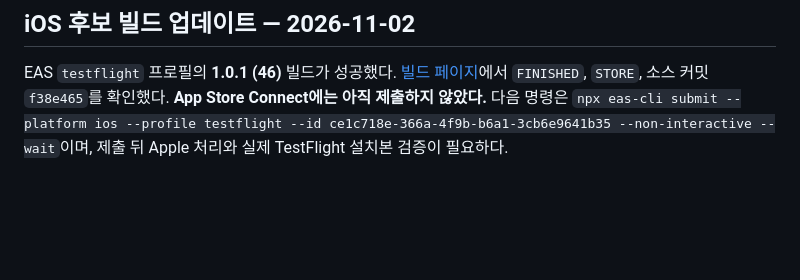
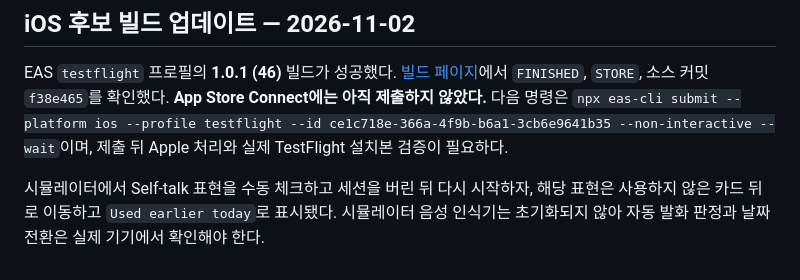
Before and after one commit to sumin6475/shadowing-plus, a Markdown page: docs/reports/2026-11-02-testflight-release-readiness.md, the part around the change. GitHub-like rendering; blank space fills up the shorter version.

```diff
--- a/docs/reports/2026-11-02-testflight-release-readiness.md
+++ b/docs/reports/2026-11-02-testflight-release-readiness.md
@@ -43,3 +43,5 @@
 ## iOS 후보 빌드 업데이트 — 2026-11-02
 
 EAS `testflight` 프로필의 **1.0.1 (46)** 빌드가 성공했다. [빌드 페이지](https://expo.dev/accounts/suminkiim/projects/shadowing-plus-mobile/builds/ce1c718e-366a-4f9b-b6a1-3cb6e9641b35)에서 `FINISHED`, `STORE`, 소스 커밋 `f38e465`를 확인했다. **App Store Connect에는 아직 제출하지 않았다.** 다음 명령은 `npx eas-cli submit --platform ios --profile testflight --id ce1c718e-366a-4f9b-b6a1-3cb6e9641b35 --non-interactive --wait`이며, 제출 뒤 Apple 처리와 실제 TestFlight 설치본 검증이 필요하다.
+
+시뮬레이터에서 Self-talk 표현을 수동 체크하고 세션을 버린 뒤 다시 시작하자, 해당 표현은 사용하지 않은 카드 뒤로 이동하고 `Used earlier today`로 표시됐다. 시뮬레이터 음성 인식기는 초기화되지 않아 자동 발화 판정과 날짜 전환은 실제 기기에서 확인해야 한다.
```
Also changed, not shown: .agents/deploys/2026-11-02-ask-history-phrase-metering-server.md (+1 -1 lines).
